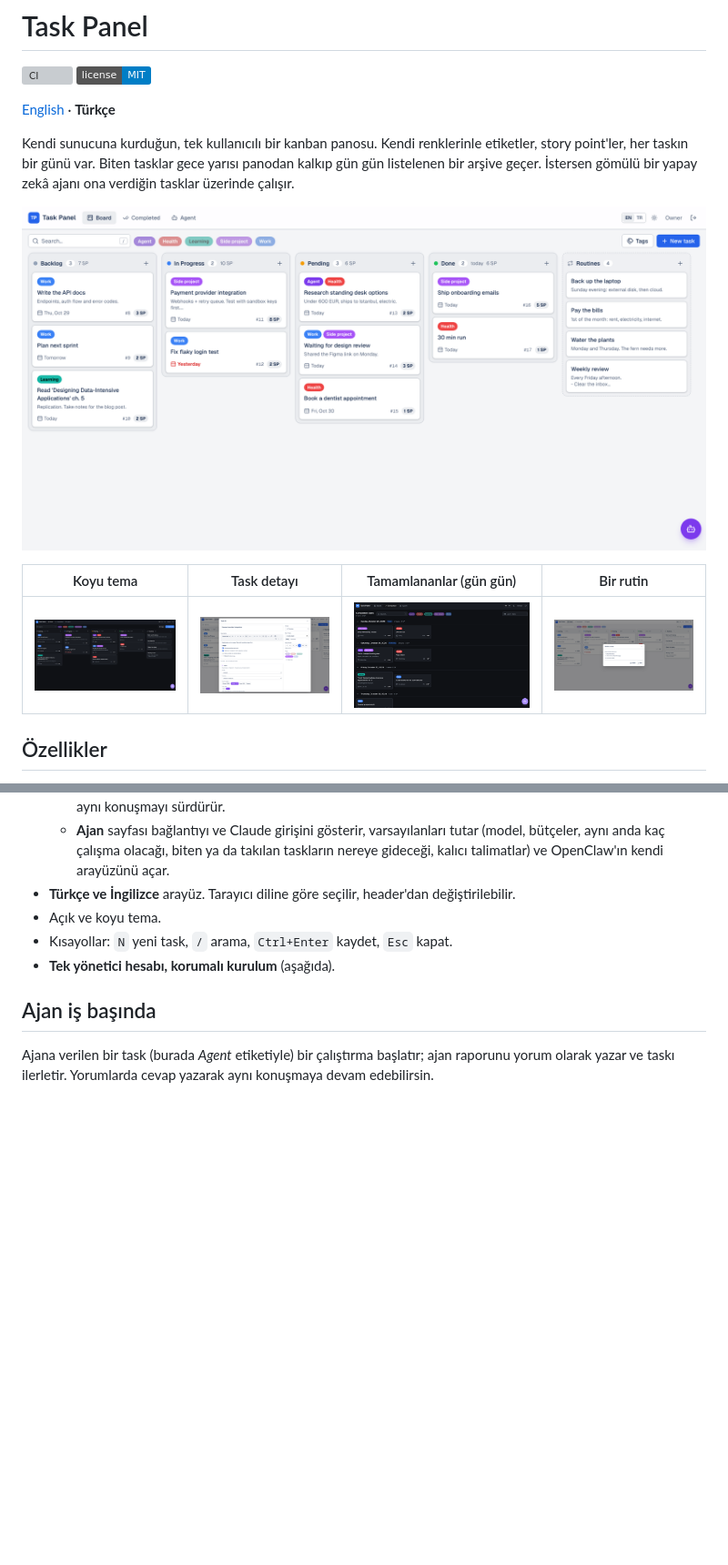
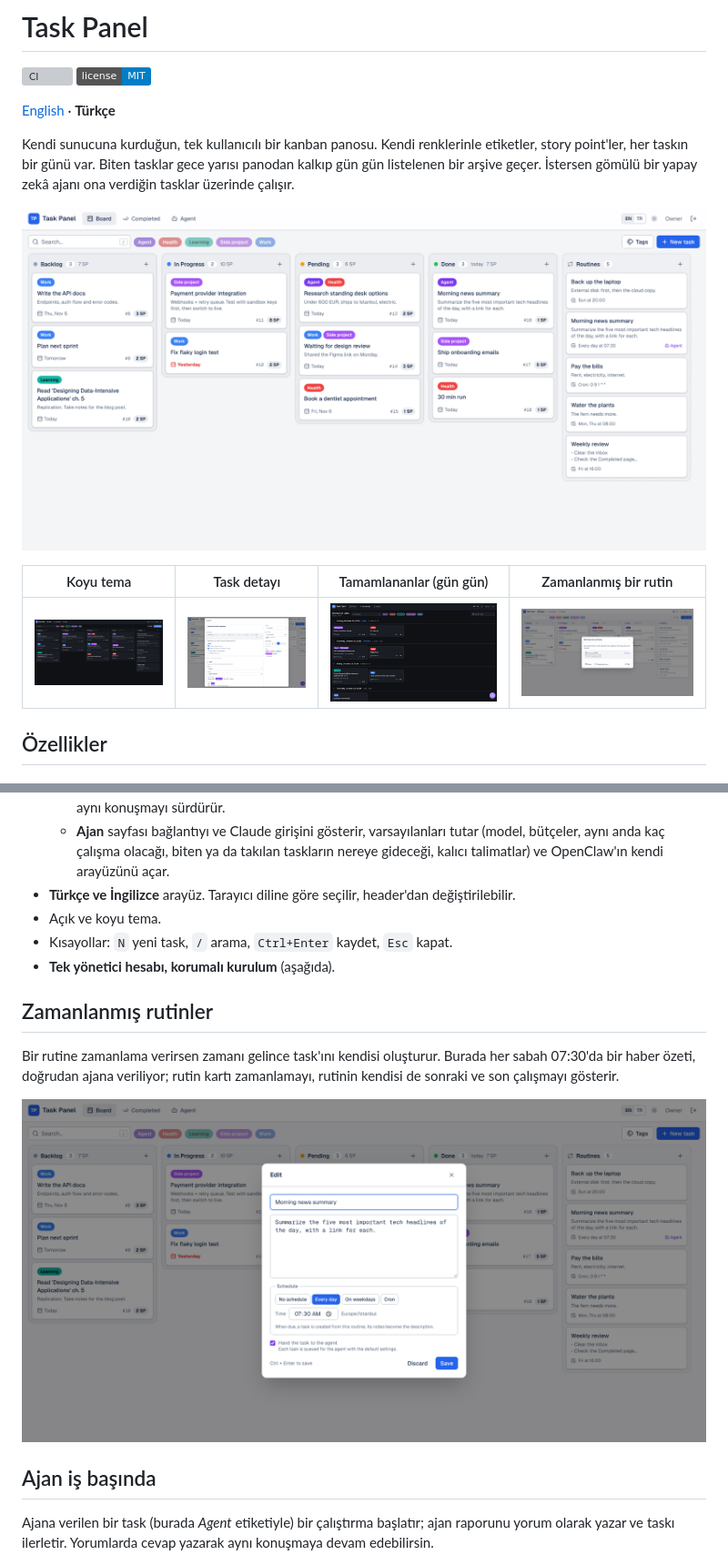
Before and after one commit to m-aziz-algullu/task-panel, a Markdown page: README.tr.md, 2 parts joined by grey strips. Shown at 91% size. Rendered like a GitHub page; pictures changed too: docs/screenshots/board-dark.png, docs/screenshots/board-light.png, docs/screenshots/routine-light.png; badges without logos; blank space fills up the shorter version; grey boxes are pictures that could not be loaded.

```diff
--- a/README.tr.md
+++ b/README.tr.md
@@ -9,5 +9,5 @@ Kendi sunucuna kurduğun, tek kullanıcılı bir kanban panosu. Kendi renklerinl
 
 ![Pano](docs/screenshots/board-light.png)
 
-| Koyu tema | Task detayı | Tamamlananlar (gün gün) | Bir rutin |
+| Koyu tema | Task detayı | Tamamlananlar (gün gün) | Zamanlanmış bir rutin |
 | --- | --- | --- | --- |
@@ -30,6 +30,12 @@ Kendi sunucuna kurduğun, tek kullanıcılı bir kanban panosu. Kendi renklerinl
 - Açık ve koyu tema.
 - Kısayollar: `N` yeni task, `/` arama, `Ctrl+Enter` kaydet, `Esc` kapat.
 - **Tek yönetici hesabı, korumalı kurulum** (aşağıda).
+
+## Zamanlanmış rutinler
+
+Bir rutine zamanlama verirsen zamanı gelince task'ını kendisi oluşturur. Burada her sabah 07:30'da bir haber özeti, doğrudan ajana veriliyor; rutin kartı zamanlamayı, rutinin kendisi de sonraki ve son çalışmayı gösterir.
+
+![Rutin zamanlamasını düzenleme](docs/screenshots/routine-schedule-light.png)
 
 ## Ajan iş başında
 
```
Also changed, not shown: other parts of README.tr.md (+1 -1 lines), README.md (+8 -2 lines).
